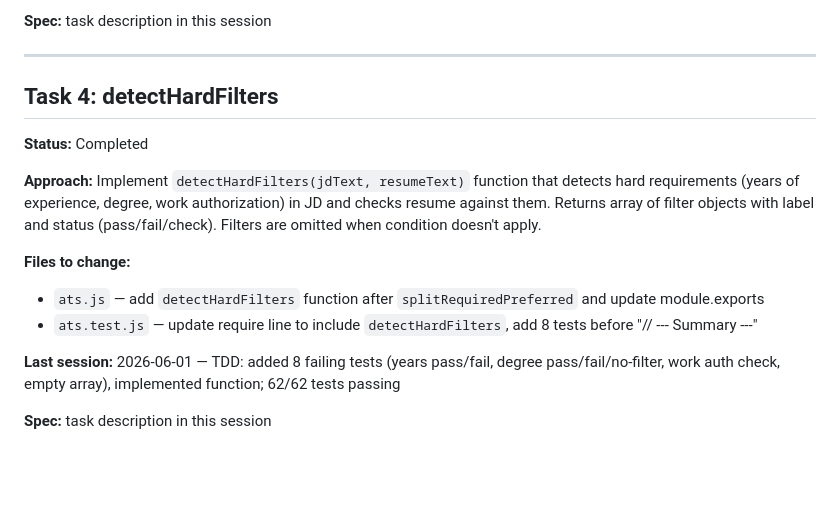
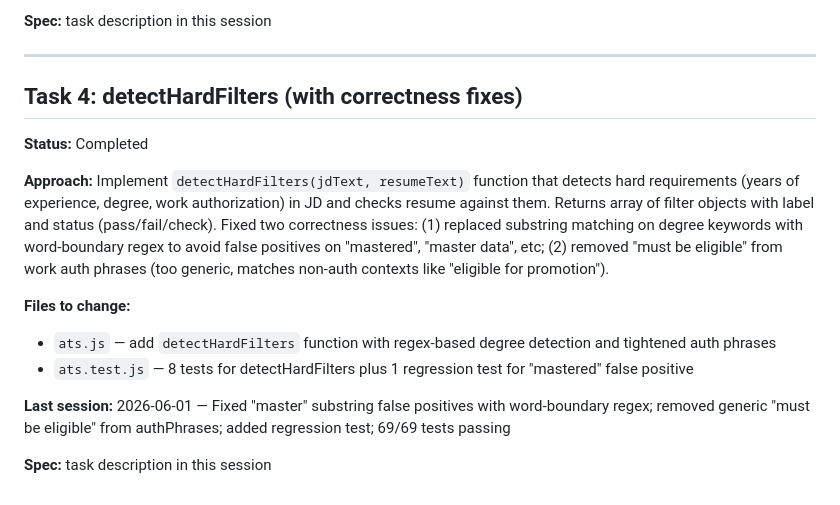
Before and after one commit to Fudayl321/ats_checker, a Markdown page: plan.md, the part around the change. GitHub-like rendering; blank space fills up the shorter version.

Commit message:
docs: update plan.md with correctness fixes for detectHardFilters

```diff
--- a/plan.md
+++ b/plan.md
@@ -66,16 +66,16 @@
 
 ---
 
-## Task 4: detectHardFilters
+## Task 4: detectHardFilters (with correctness fixes)
 
 **Status:** Completed
 
-**Approach:** Implement `detectHardFilters(jdText, resumeText)` function that detects hard requirements (years of experience, degree, work authorization) in JD and checks resume against them. Returns array of filter objects with label and status (pass/fail/check). Filters are omitted when condition doesn't apply.
+**Approach:** Implement `detectHardFilters(jdText, resumeText)` function that detects hard requirements (years of experience, degree, work authorization) in JD and checks resume against them. Returns array of filter objects with label and status (pass/fail/check). Fixed two correctness issues: (1) replaced substring matching on degree keywords with word-boundary regex to avoid false positives on "mastered", "master data", etc; (2) removed "must be eligible" from work auth phrases (too generic, matches non-auth contexts like "eligible for promotion").
 
 **Files to change:**
-- `ats.js` — add `detectHardFilters` function after `splitRequiredPreferred` and update module.exports
-- `ats.test.js` — update require line to include `detectHardFilters`, add 8 tests before "// --- Summary ---"
+- `ats.js` — add `detectHardFilters` function with regex-based degree detection and tightened auth phrases
+- `ats.test.js` — 8 tests for detectHardFilters plus 1 regression test for "mastered" false positive
 
-**Last session:** 2026-06-01 — TDD: added 8 failing tests (years pass/fail, degree pass/fail/no-filter, work auth check, empty array), implemented function; 62/62 tests passing
+**Last session:** 2026-06-01 — Fixed "master" substring false positives with word-boundary regex; removed generic "must be eligible" from authPhrases; added regression test; 69/69 tests passing
 
 **Spec:** task description in this session
```
